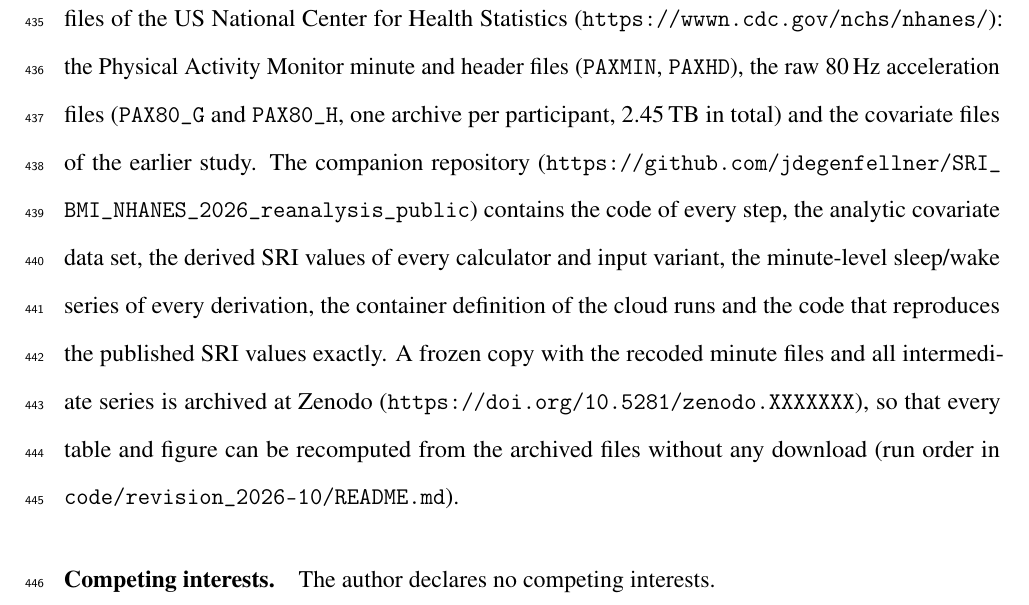
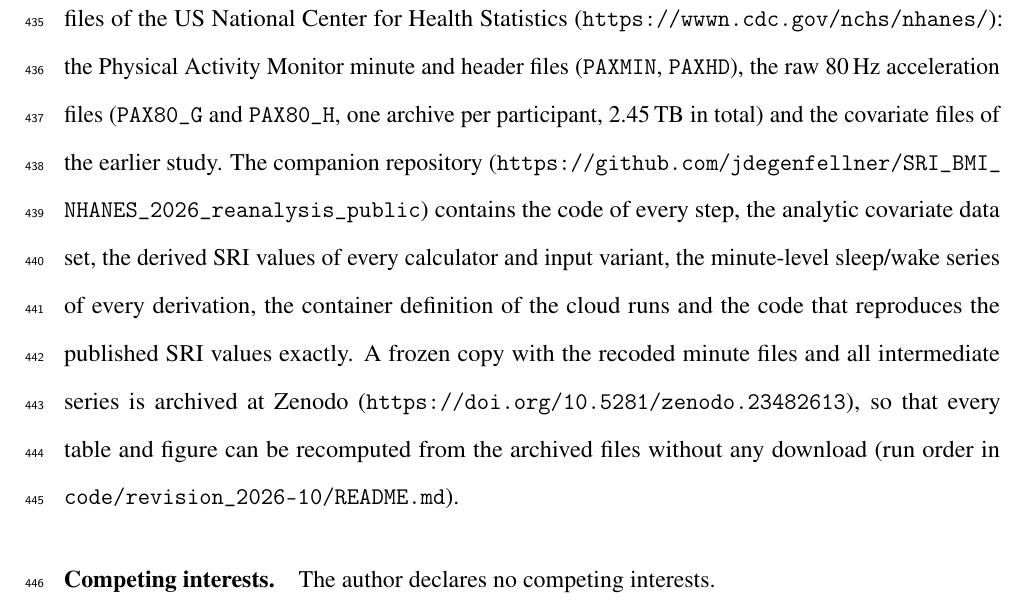
Before and after one commit to jdegenfellner/SRI_BMI_NHANES_2026_reanalysis_public, a LaTeX document (manuscript/manuscript.tex): part of page 25 of 29, cut so that both start at the same text. Compiled offline with pdfLaTeX.

Commit message:
Insert the Zenodo DOI of the data archive

```diff
--- a/manuscript/manuscript.tex
+++ b/manuscript/manuscript.tex
@@ -614,7 +614,7 @@ SRI values of every calculator and input variant, the minute-level sleep/wake
 series of every derivation, the container definition of the cloud runs and the
 code that reproduces the published SRI values exactly. A frozen copy with the
 recoded minute files and all intermediate series is archived at Zenodo
-(\url{https://doi.org/10.5281/zenodo.XXXXXXX}), so that every table and figure can be recomputed from the archived files without any download (run order in \texttt{code/revision\_2026-10/README.md}).
+(\url{https://doi.org/10.5281/zenodo.23482613}), so that every table and figure can be recomputed from the archived files without any download (run order in \texttt{code/revision\_2026-10/README.md}).
 
 \paragraph{Competing interests.} The author declares no competing interests.
 
```
Also changed, not shown: README.md, manuscript/manuscript.pdf, manuscript/supplement.pdf.
